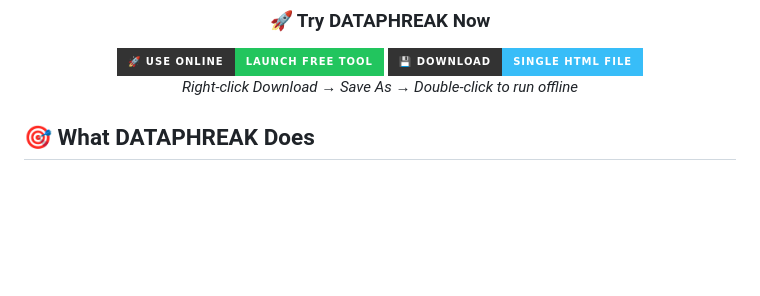
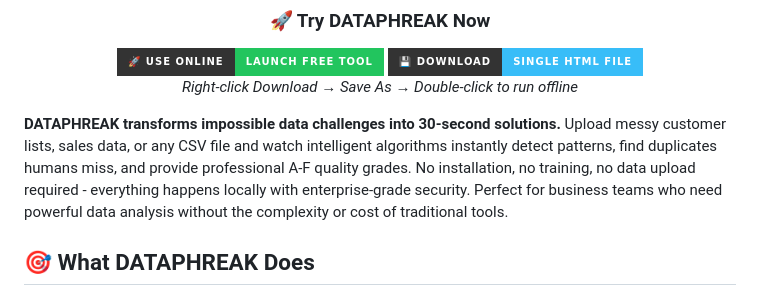
Before and after one commit to Zacsluss/dataphreak, a Markdown page: README.md, the part around the change. GitHub-like rendering; badges without logos; blank space fills up the shorter version.

Commit message:
Enhanced README: Added compelling value proposition Added strong description paragraph under call-to-action buttons to immediately communicate DATAPHREAK's core value before diving into feature details. The new paragraph positions DATAPHREAK as the solution for impossible data challenges, emphasizing speed, intelligence, and ease-of-use for business teams who need results without complexity.

```diff
--- a/README.md
+++ b/README.md
@@ -20,6 +20,8 @@ Drag in messy CSV → Get clean data with A-F quality scores → Export professi
 *Right-click Download → Save As → Double-click to run offline*
 
 </div>
+
+**DATAPHREAK transforms impossible data challenges into 30-second solutions.** Upload messy customer lists, sales data, or any CSV file and watch intelligent algorithms instantly detect patterns, find duplicates humans miss, and provide professional A-F quality grades. No installation, no training, no data upload required - everything happens locally with enterprise-grade security. Perfect for business teams who need powerful data analysis without the complexity or cost of traditional tools.
 
 ## **🎯 What DATAPHREAK Does**
 
```
